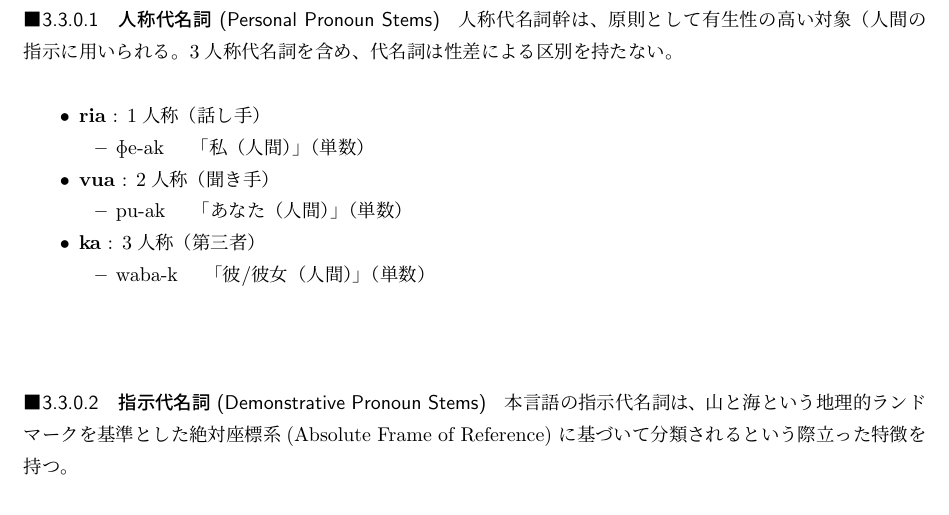
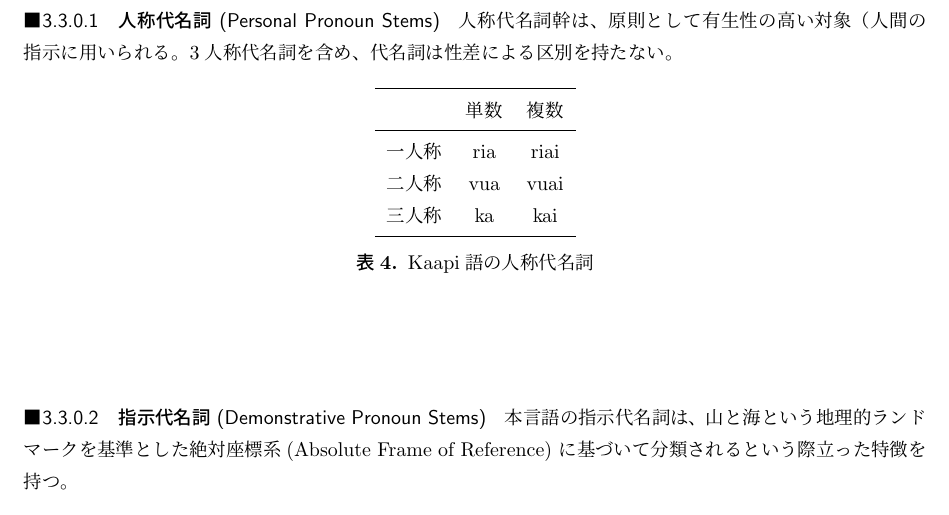
Before and after one commit to yuuri3/lang, a LaTeX document (myLanguage.tex, which reads section/形態論_代名詞.tex): part of page 10 of 24, cut so that both start at the same text. Compiled offline with upLaTeX and dvipdfmx.

Commit message:
fix 表にする

```diff
--- a/section/形態論_代名詞.tex
+++ b/section/形態論_代名詞.tex
@@ -20,24 +20,20 @@
 % TODO : 代名詞の有生性による対比は必要？
 3人称代名詞を含め、代名詞は性差による区別を持たない。
 
-\begin{itemize}
-    \item \textbf{\textipa{ria}} : 1人称（話し手）
-        \begin{itemize}
-            \item \textipa{Fe-ak} % TODO
-            \quad 「私（人間）」（単数）
-        \end{itemize}
-    \item \textbf{\textipa{vua}} : 2人称（聞き手）
-        \begin{itemize}
-            \item \textipa{pu-ak} % TODO
-            \quad 「あなた（人間）」（単数）
-    \end{itemize}
-    \item \textbf{\textipa{ka}} : 3人称（第三者）
-        \begin{itemize}
-            \item \textipa{waba-k} % TODO
-            \quad 「彼/彼女（人間）」（単数）
-        \end{itemize}
-\end{itemize}
-% TODO : 表にする
+\begin{table}[H]
+    \centering
+    \begin{tabular}{lcc}
+        \toprule
+        & 単数 & 複数  \\
+        \midrule
+        一人称 & ria & riai \\
+        二人称 & vua & vuai \\
+        三人称 & ka & kai \\
+        \bottomrule
+    \end{tabular}
+    \caption{\centering \langname の人称代名詞}
+    \label{tab:pronouns}
+\end{table}
 
 \paragraph{指示代名詞 (Demonstrative Pronoun Stems)}
 本言語の指示代名詞は、{山と海という地理的ランドマークを基準とした絶対座標系
```
